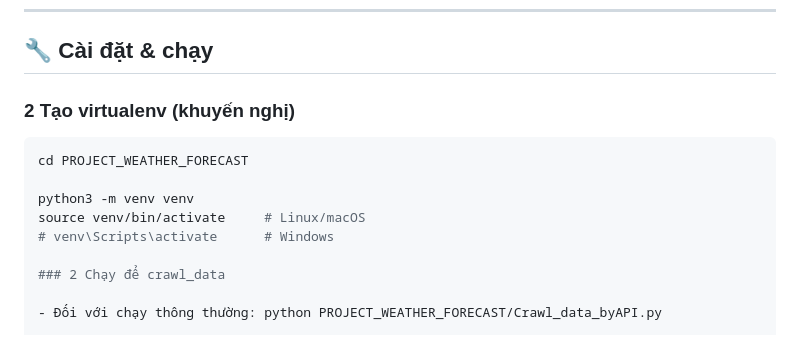
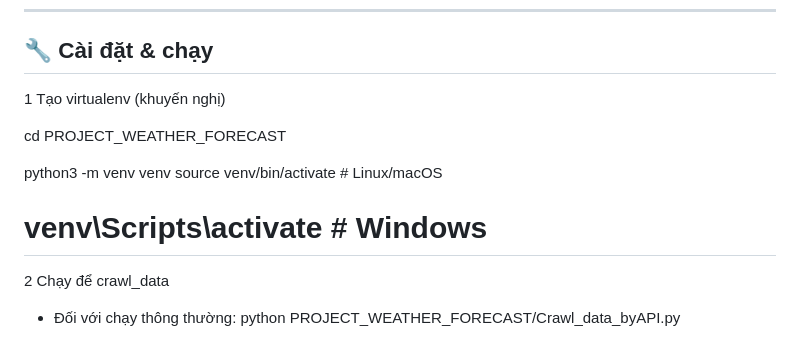
Before and after one commit to TiCoder-coder/PROJRCT_WEATHER_FORCAST, a Markdown page: README.md, the part around the change. Drawn GitHub-style.

Commit message:
Fix numbering in installation instructions

````diff
--- a/README.md
+++ b/README.md
@@ -131,16 +131,15 @@ Trong file có ít nhất 2 sheet:
 
 ## 🔧 Cài đặt & chạy
 
-### 2 Tạo virtualenv (khuyến nghị)
+1 Tạo virtualenv (khuyến nghị)
 
-```bash
 cd PROJECT_WEATHER_FORECAST
 
 python3 -m venv venv
 source venv/bin/activate     # Linux/macOS
 # venv\Scripts\activate      # Windows
 
-### 2 Chạy để crawl_data
+2 Chạy để crawl_data
 
 - Đối với chạy thông thường: python PROJECT_WEATHER_FORECAST/Crawl_data_byAPI.py
 
````
